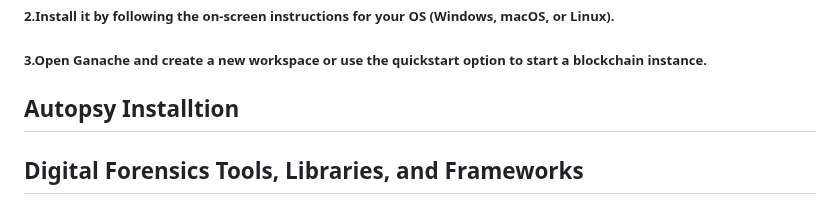
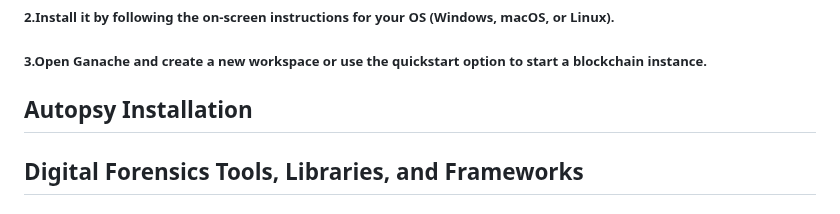
Before and after one commit to NSharmili/TraceForensics, a Markdown page: README.md, the part around the change. Drawn GitHub-style.

```diff
--- a/README.md
+++ b/README.md
@@ -30,7 +30,7 @@ By integrating forensic methodologies with blockchain’s security features, Tra
 <h5>2.Install it by following the on-screen instructions for your OS (Windows, macOS, or Linux).</h5>
 <h5>3.Open Ganache and create a new workspace or use the quickstart option to start a blockchain instance.</h5>
 
-## Autopsy Installtion
+## Autopsy Installation
 
 ## Digital Forensics Tools, Libraries, and Frameworks
 <h5>A. Forensic Tool: Autopsy</h5>
```
